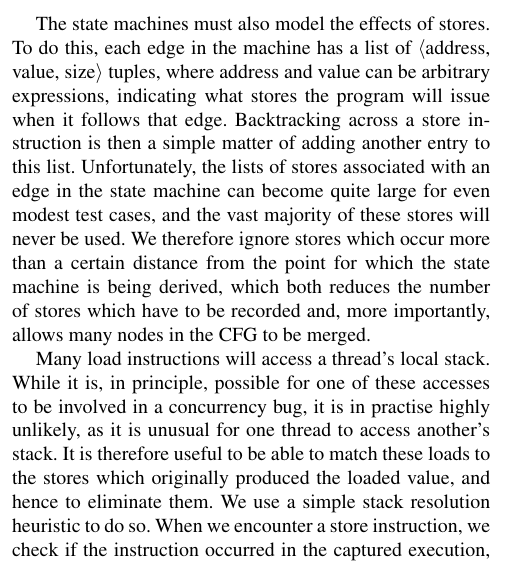
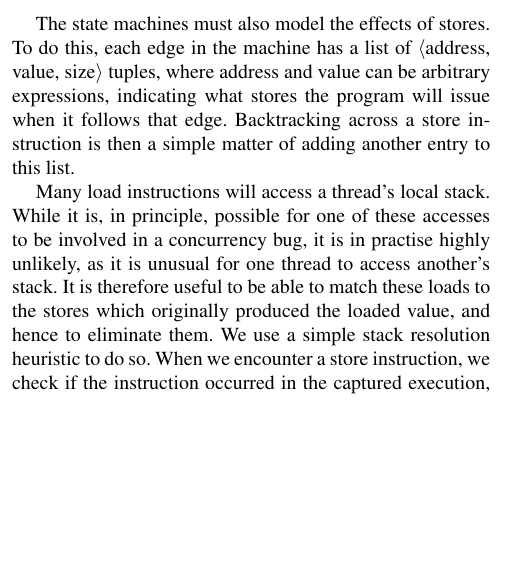
Before and after one commit to sos22/Eurosys2011, a LaTeX paper (p3.tex): part of one column of page 3 of 13, cut so that both start at the same text, the shorter picture padded with empty space. Compiled offline with pdfLaTeX; a missing font is replaced by an installed copy or a similar font.

Commit message:
Some quick experimentation suggests that dropping deep stores makes absolutely no difference to anything, so stop talking about it.

```diff
--- a/p3.tex
+++ b/p3.tex
@@ -365,14 +365,11 @@ each edge in the machine has a list of $\langle{}$address, value,
 size$\rangle{}$ tuples, where address and value can be arbitrary
 expressions, indicating what stores the program will issue when it
 follows that edge.  Backtracking across a store instruction is then a
-simple matter of adding another entry to this list.  Unfortunately,
-the lists of stores associated with an edge in the state machine can
-become quite large for even modest test cases, and the vast majority
-of these stores will never be used.  We therefore ignore stores which
-occur more than a certain distance from the point for which the state
-machine is being derived, which both reduces the number of stores
-which have to be recorded and, more importantly, allows many nodes in
-the CFG to be merged\editorial{This needs some eval}.
+simple matter of adding another entry to this list.\editorial{I used
+  to have a bit about dropping deep loads, but having run the
+  experiments, it turns out that really doesn't matter.  Which is odd,
+  because it used to be a major optimization, but I guess some of the
+  improvements to the alias resolution stuff must have obviated it.}
 
 Many load instructions will access a thread's local stack.  While it
 is, in principle, possible for one of these accesses to be involved in
```
